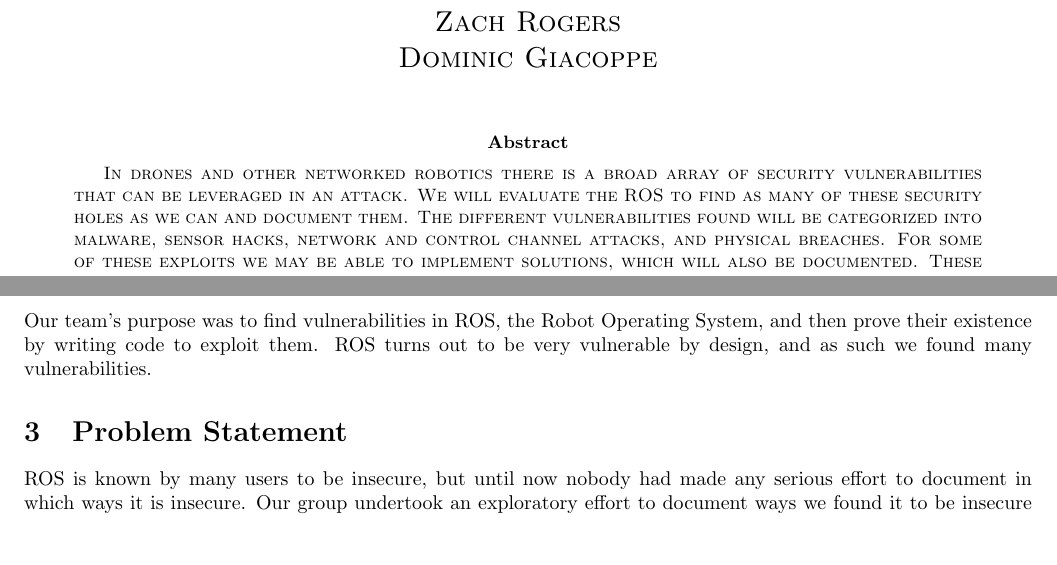
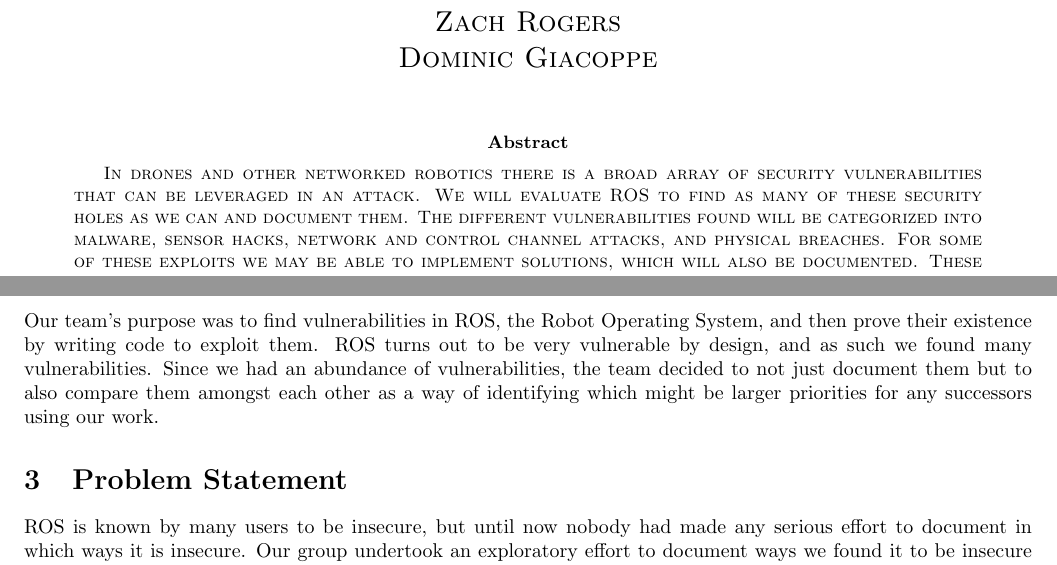
Before and after one commit to giacoppd/Security-For-Robotics, a LaTeX paper (docs/whitepaper/whitepaper.tex): two parts of pages 1 and 3 of 7 before the commit and two parts of pages 1 and 3 of 8 after it, joined at a grey line, cut so that both start at the same text, the shorter picture padded with empty space. Compiled offline with pdfLaTeX.

Commit message:
Slight updates and added image

```diff
--- a/docs/whitepaper/whitepaper.tex
+++ b/docs/whitepaper/whitepaper.tex
@@ -103,7 +103,7 @@
         }
         \begin{abstract}
           In drones and other networked robotics there is a broad array of security vulnerabilities that can be leveraged in an attack.
-          We will evaluate the ROS to find as many of these security holes as we can and document them.
+          We will evaluate ROS to find as many of these security holes as we can and document them.
           The different vulnerabilities found will be categorized into malware, sensor hacks, network and control channel attacks, and physical breaches.
           For some of these exploits we may be able to implement solutions, which will also be documented.
           These findings and any solutions will be added to an ongoing academic effort to make robotics more secure.
@@ -127,8 +127,9 @@ There have already been reports of smart appliances being used for botnets, it's
 Through our work we hope to eliminate some of this abuse before it begins.
 
 \section{Executive Summary}
-Our team’s purpose was to find vulnerabilities in ROS, the Robot Operating System, and then prove their existence by writing code to exploit them. ROS turns out to be very vulnerable by design, and as such we found many vulnerabilities.
-% Poster level of brevity
+Our team’s purpose was to find vulnerabilities in ROS, the Robot Operating System, and then prove their existence by writing code to exploit them.
+ROS turns out to be very vulnerable by design, and as such we found many vulnerabilities.
+Since we had an abundance of vulnerabilities, the team decided to not just document them but to also compare them amongst each other as a way of identifying which might be larger priorities for any successors using our work.
 
 \section{Problem Statement}
 ROS is known by many users to be insecure, but until now nobody had made any serious effort to document in which ways it is insecure.
```
Also changed, not shown: docs/whitepaper/images/RPN.png (added), docs/whitepaper/whitepaper.tex (2 more changed lines).
